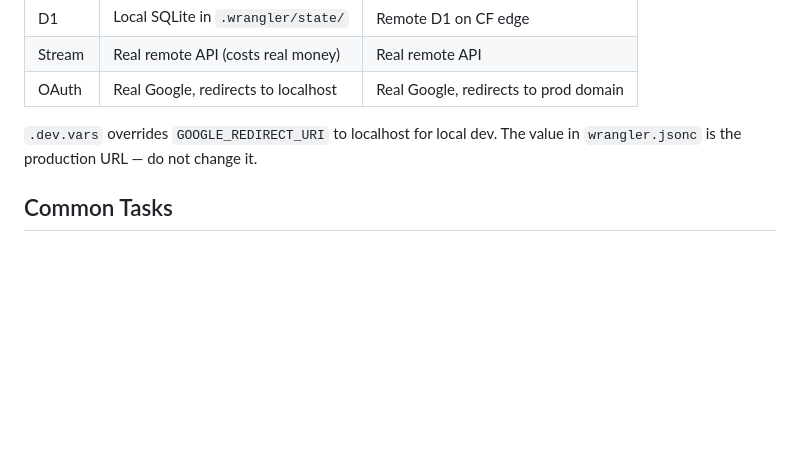
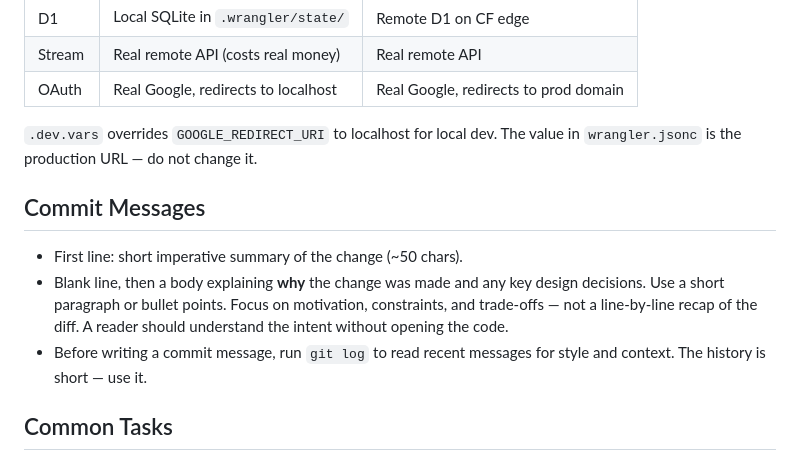
Before and after one commit to rndmcnlly/democlips-gallery, a Markdown page: AGENTS.md, the part around the change. GitHub-like rendering; blank space fills up the shorter version.

Commit message:
Document commit message conventions in AGENTS.md
Previous commits had inconsistent bodies (some empty, some detailed).
Adding explicit guidance so AI agents write messages that explain
motivation and design decisions, not just what changed. Also nudges
agents to read git log first for style calibration and project context.

```diff
--- a/AGENTS.md
+++ b/AGENTS.md
@@ -147,6 +147,16 @@ const app = new Hono<{ Bindings: Bindings; Variables: Variables }>();
 `.dev.vars` overrides `GOOGLE_REDIRECT_URI` to localhost for local dev.
 The value in `wrangler.jsonc` is the production URL — do not change it.
 
+## Commit Messages
+
+- First line: short imperative summary of the change (~50 chars).
+- Blank line, then a body explaining **why** the change was made and any
+  key design decisions. Use a short paragraph or bullet points. Focus on
+  motivation, constraints, and trade-offs — not a line-by-line recap of
+  the diff. A reader should understand the intent without opening the code.
+- Before writing a commit message, run `git log` to read recent messages
+  for style and context. The history is short — use it.
+
 ## Common Tasks
 
 **Add a new API route**: Add to the "API Routes" section. Use `requireAuth`
```
